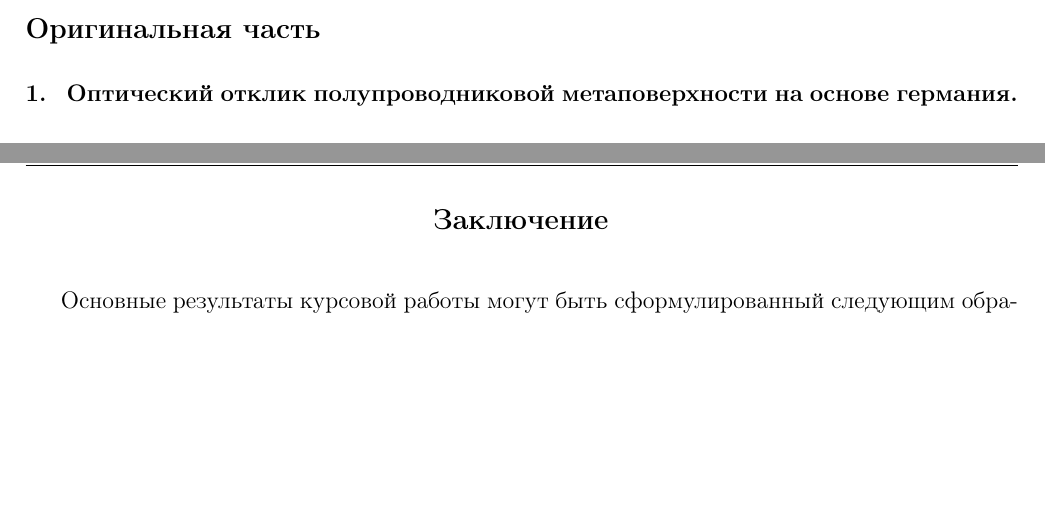
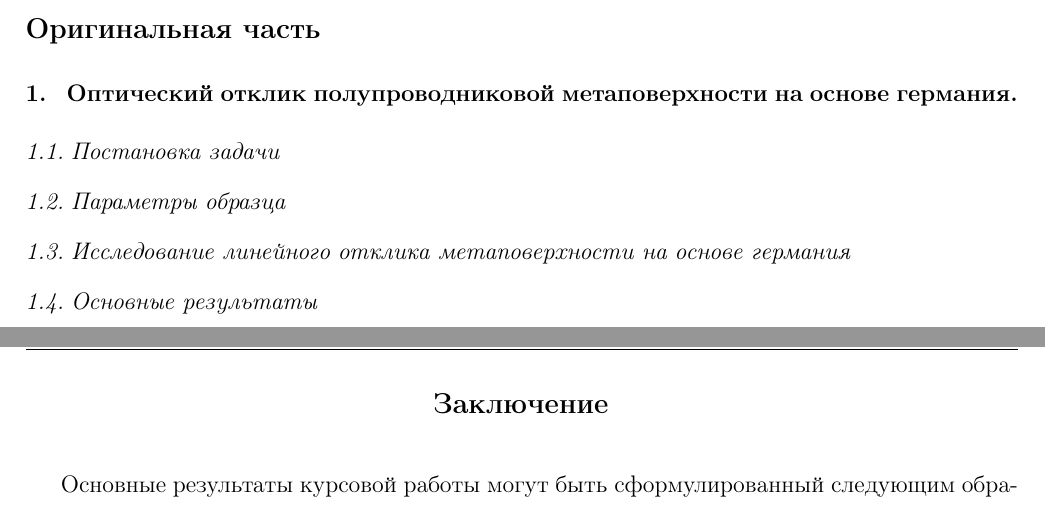
Before and after one commit to andrew3203/CoursWork, a LaTeX thesis (main.tex, which reads chapter2.tex): two parts of pages 27 and 28 of 31, joined at a grey line, cut so that both start at the same text, the shorter picture padded with empty space. Compiled offline with pdfLaTeX.

Commit message:
add personal part

```diff
--- a/chapter2.tex
+++ b/chapter2.tex
@@ -1 +1,6 @@
 \section{Оптический отклик полупроводниковой метаповерхности на основе германия.}
+
+\subsection{Постановка задачи}
+\subsection{Параметры образца}
+\subsection{Исследование линейного отклика метаповерхности на основе германия}
+\subsection{Основные результаты}
```
